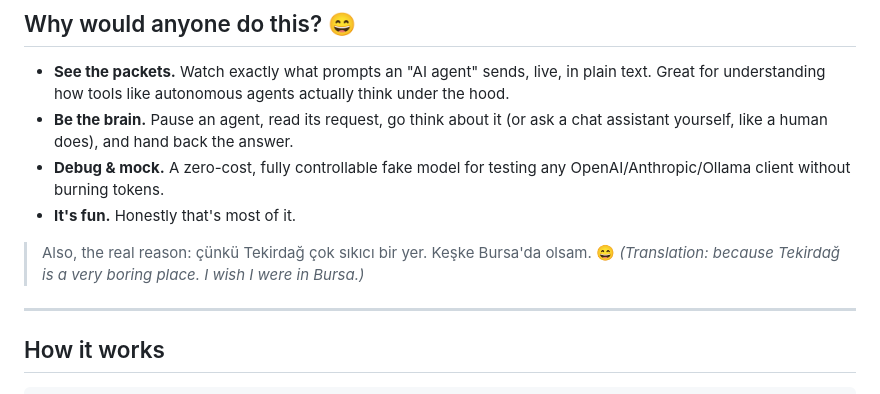
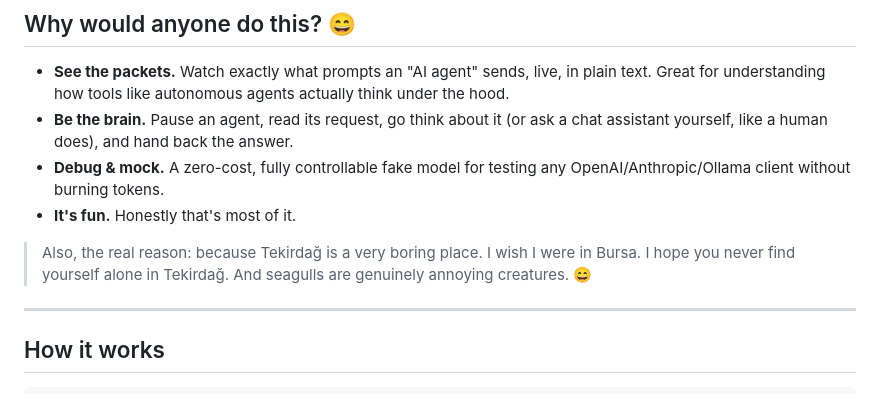
Before and after one commit to MertByztl/human-llm, a Markdown page: README.md, the part around the change. Rendered like a GitHub page.

Commit message:
docs: the real reason, in English (and seagulls)
Co-Authored-By: Claude Opus 4.8 <noreply@anthropic.com>

```diff
--- a/README.md
+++ b/README.md
@@ -69,8 +69,7 @@ agent sends its reasoning step; a human types the next move):
   OpenAI/Anthropic/Ollama client without burning tokens.
 - **It's fun.** Honestly that's most of it.
 
-> Also, the real reason: çünkü Tekirdağ çok sıkıcı bir yer. Keşke Bursa'da olsam. 😄
-> _(Translation: because Tekirdağ is a very boring place. I wish I were in Bursa.)_
+> Also, the real reason: because Tekirdağ is a very boring place. I wish I were in Bursa. I hope you never find yourself alone in Tekirdağ. And seagulls are genuinely annoying creatures. 😄
 
 ---
 
```
